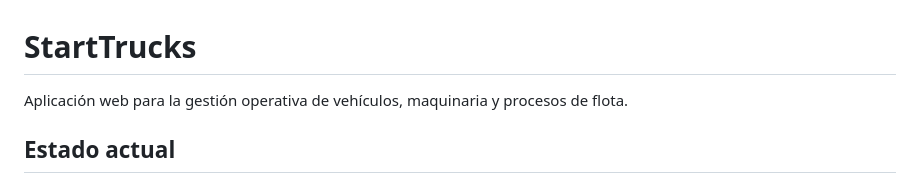
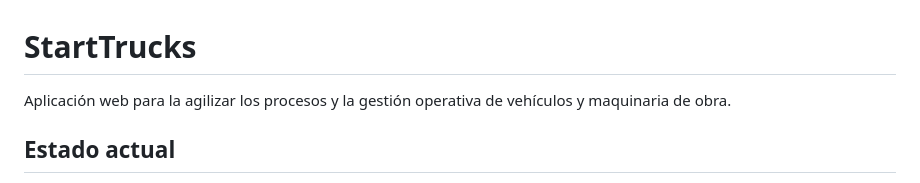
Before and after one commit to dadamarsa/gestion-operativa, a Markdown page: README.md, the part around the change. GitHub-like rendering.

Commit message:
Actualizar README.md

```diff
--- a/README.md
+++ b/README.md
@@ -1,6 +1,6 @@
 # StartTrucks
 
-Aplicación web para la gestión operativa de vehículos, maquinaria y procesos de flota.
+Aplicación web para la agilizar los procesos y la gestión operativa de vehículos y maquinaria de obra.
 
 ## Estado actual
 
```
